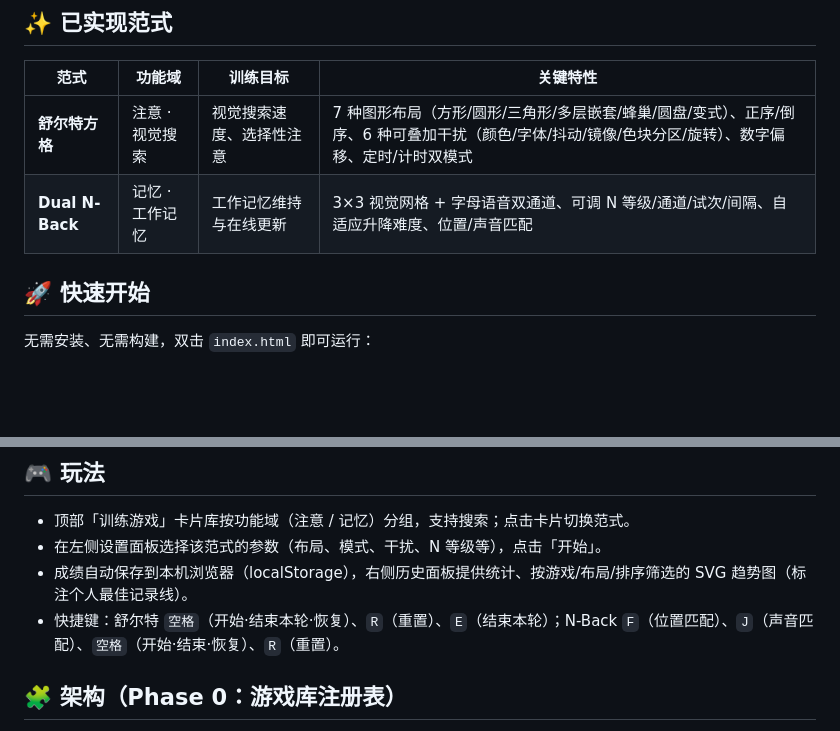
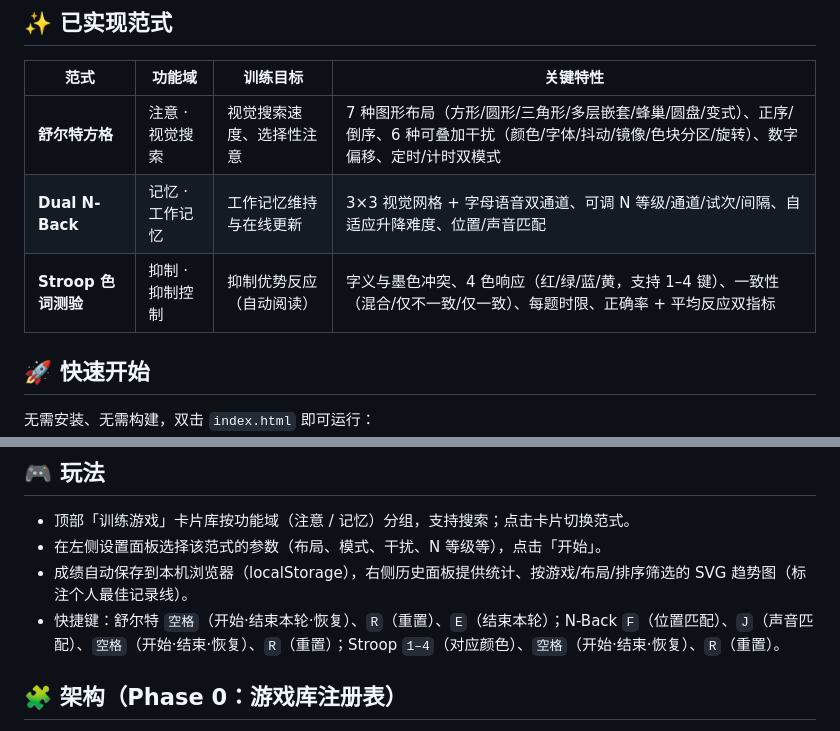
Before and after one commit to zengzhechun/prefrontal-trainer, a Markdown page: README.md, 2 parts joined by grey strips. Drawn GitHub-style; blank space fills up the shorter version.

Commit message:
docs: README 增补 Stroop 范式说明与快捷键

```diff
--- a/README.md
+++ b/README.md
@@ -10,6 +10,7 @@
 |------|--------|----------|----------|
 | **舒尔特方格** | 注意 · 视觉搜索 | 视觉搜索速度、选择性注意 | 7 种图形布局（方形/圆形/三角形/多层嵌套/蜂巢/圆盘/变式）、正序/倒序、6 种可叠加干扰（颜色/字体/抖动/镜像/色块分区/旋转）、数字偏移、定时/计时双模式 |
 | **Dual N-Back** | 记忆 · 工作记忆 | 工作记忆维持与在线更新 | 3×3 视觉网格 + 字母语音双通道、可调 N 等级/通道/试次/间隔、自适应升降难度、位置/声音匹配 |
+| **Stroop 色词测验** | 抑制 · 抑制控制 | 抑制优势反应（自动阅读） | 字义与墨色冲突、4 色响应（红/绿/蓝/黄，支持 1–4 键）、一致性（混合/仅不一致/仅一致）、每题时限、正确率 + 平均反应双指标 |
 
 ## 🚀 快速开始
 
@@ -27,7 +28,7 @@
 - 顶部「训练游戏」卡片库按功能域（注意 / 记忆）分组，支持搜索；点击卡片切换范式。
 - 在左侧设置面板选择该范式的参数（布局、模式、干扰、N 等级等），点击「开始」。
 - 成绩自动保存到本机浏览器（localStorage），右侧历史面板提供统计、按游戏/布局/排序筛选的 SVG 趋势图（标注个人最佳记录线）。
-- 快捷键：舒尔特 `空格`（开始·结束本轮·恢复）、`R`（重置）、`E`（结束本轮）；N-Back `F`（位置匹配）、`J`（声音匹配）、`空格`（开始·结束·恢复）、`R`（重置）。
+- 快捷键：舒尔特 `空格`（开始·结束本轮·恢复）、`R`（重置）、`E`（结束本轮）；N-Back `F`（位置匹配）、`J`（声音匹配）、`空格`（开始·结束·恢复）、`R`（重置）；Stroop `1–4`（对应颜色）、`空格`（开始·结束·恢复）、`R`（重置）。
 
 ## 🧩 架构（Phase 0：游戏库注册表）
 
```
